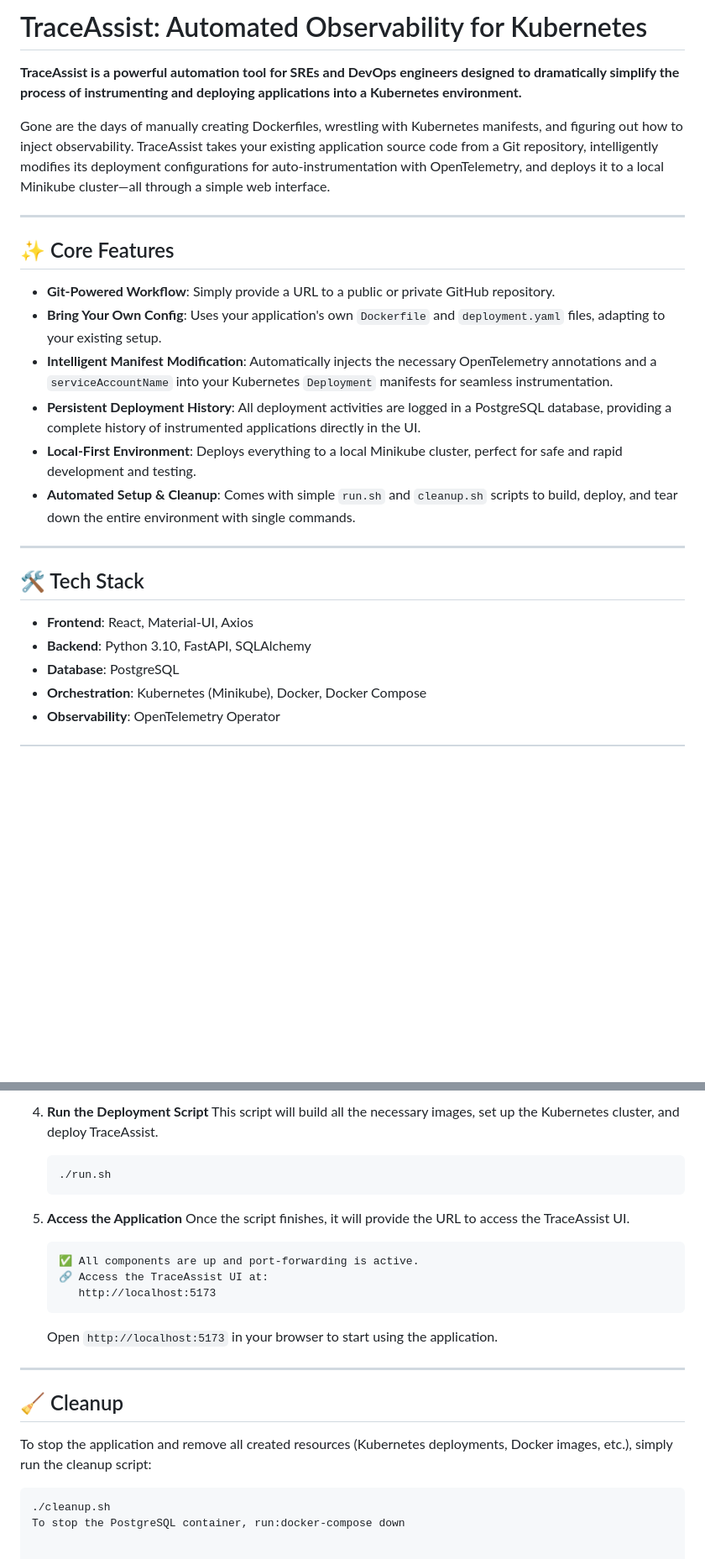
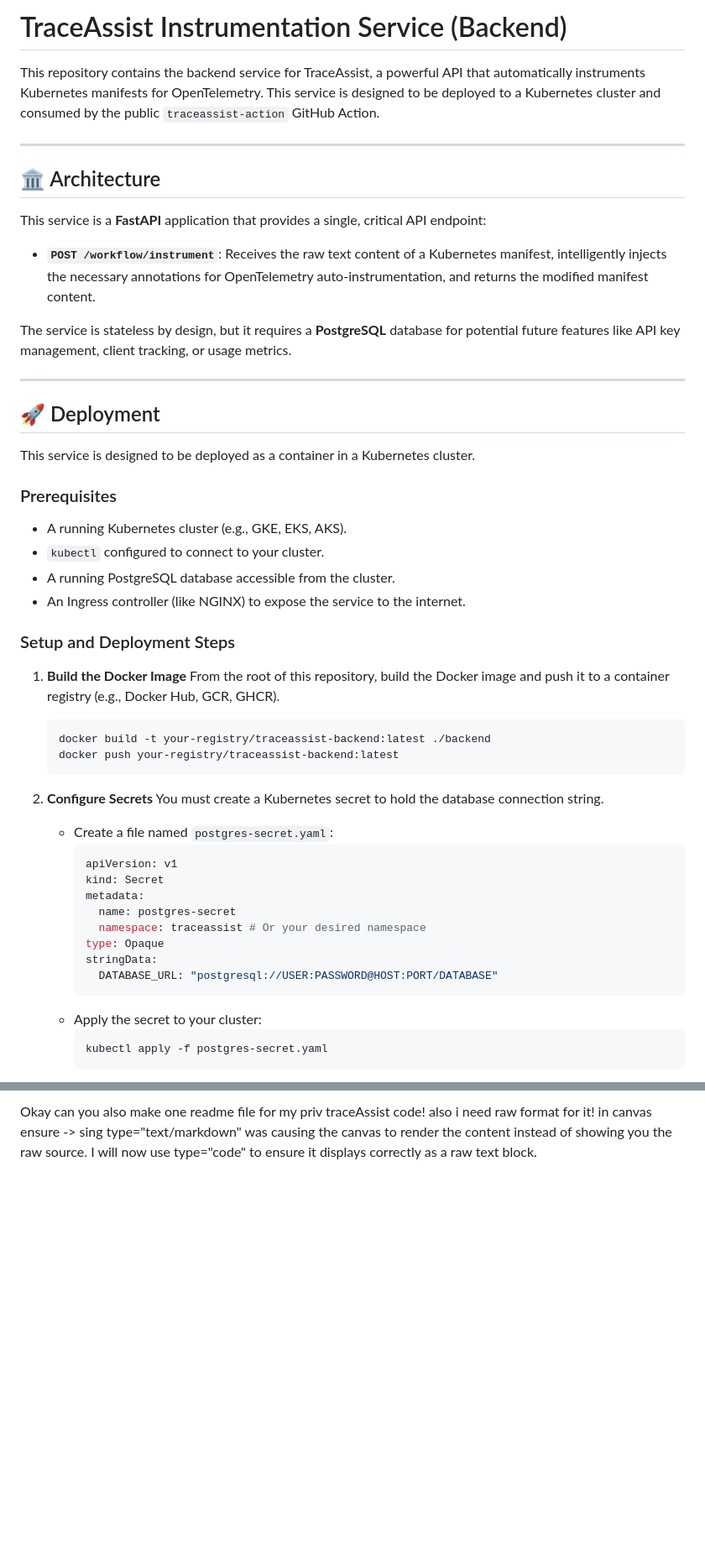
Before and after one commit to harshit-jindal02/traceAssist-v2, a Markdown page: README.md, 2 parts joined by grey strips. Shown at 84% size. Drawn GitHub-style; blank space fills up the shorter version.

````diff
--- a/README.md
+++ b/README.md
@@ -1,26 +1,54 @@
-# TraceAssist: Automated Observability for Kubernetes
+# TraceAssist Instrumentation Service (Backend)
 
-**TraceAssist is a powerful automation tool for SREs and DevOps engineers designed to dramatically simplify the process of instrumenting and deploying applications into a Kubernetes environment.**
-
-Gone are the days of manually creating Dockerfiles, wrestling with Kubernetes manifests, and figuring out how to inject observability. TraceAssist takes your existing application source code from a Git repository, intelligently modifies its deployment configurations for auto-instrumentation with OpenTelemetry, and deploys it to a local Minikube cluster—all through a simple web interface.
+This repository contains the backend service for TraceAssist, a powerful API that automatically instruments Kubernetes manifests for OpenTelemetry. This service is designed to be deployed to a Kubernetes cluster and consumed by the public `traceassist-action` GitHub Action.
 
 ---
 
-## ✨ Core Features
+## 🏛️ Architecture
 
-* **Git-Powered Workflow**: Simply provide a URL to a public or private GitHub repository.
-* **Bring Your Own Config**: Uses your application's own `Dockerfile` and `deployment.yaml` files, adapting to your existing setup.
-* **Intelligent Manifest Modification**: Automatically injects the necessary OpenTelemetry annotations and a `serviceAccountName` into your Kubernetes `Deployment` manifests for seamless instrumentation.
-* **Persistent Deployment History**: All deployment activities are logged in a PostgreSQL database, providing a complete history of instrumented applications directly in the UI.
-* **Local-First Environment**: Deploys everything to a local Minikube cluster, perfect for safe and rapid development and testing.
-* **Automated Setup & Cleanup**: Comes with simple `run.sh` and `cleanup.sh` scripts to build, deploy, and tear down the entire environment with single commands.
+This service is a **FastAPI** application that provides a single, critical API endpoint:
+
+* **`POST /workflow/instrument`**: Receives the raw text content of a Kubernetes manifest, intelligently injects the necessary annotations for OpenTelemetry auto-instrumentation, and returns the modified manifest content.
+
+The service is stateless by design, but it requires a **PostgreSQL** database for potential future features like API key management, client tracking, or usage metrics.
 
 ---
 
-## 🛠️ Tech Stack
+## 🚀 Deployment
 
-* **Frontend**: React, Material-UI, Axios
-* **Backend**: Python 3.10, FastAPI, SQLAlchemy
-* **Database**: PostgreSQL
-* **Orchestration**: Kubernetes (Minikube), Docker, Docker Compose
-* **Observability**: OpenTelemetry Operator
+This service is designed to be deployed as a container in a Kubernetes cluster.
+
+### Prerequisites
+
+* A running Kubernetes cluster (e.g., GKE, EKS, AKS).
+* `kubectl` configured to connect to your cluster.
+* A running PostgreSQL database accessible from the cluster.
+* An Ingress controller (like NGINX) to expose the service to the internet.
+
+### Setup and Deployment Steps
+
+1.  **Build the Docker Image**
+    From the root of this repository, build the Docker image and push it to a container registry (e.g., Docker Hub, GCR, GHCR).
+    ```sh
+    docker build -t your-registry/traceassist-backend:latest ./backend
+    docker push your-registry/traceassist-backend:latest
+    ```
+
+2.  **Configure Secrets**
+    You must create a Kubernetes secret to hold the database connection string.
+    * Create a file named `postgres-secret.yaml`:
+        ```yaml
+        apiVersion: v1
+        kind: Secret
+        metadata:
+          name: postgres-secret
+          namespace: traceassist # Or your desired namespace
+        type: Opaque
+        stringData:
+          DATABASE_URL: "postgresql://USER:PASSWORD@HOST:PORT/DATABASE"
+        ```
+    * Apply the secret to your cluster:
+        ```sh
+        kubectl apply -f postgres-secret.yaml
+        ```
+
@@ -89,24 +127 @@ Ensure you have the following tools installed:
-4.  **Run the Deployment Script**
-    This script will build all the necessary images, set up the Kubernetes cluster, and deploy TraceAssist.
-    ```bash
-    ./run.sh
-    ```
-
-5.  **Access the Application**
-    Once the script finishes, it will provide the URL to access the TraceAssist UI.
-    ```
-    ✅ All components are up and port-forwarding is active.
-    🔗 Access the TraceAssist UI at:
-       http://localhost:5173
-    ```
-    Open `http://localhost:5173` in your browser to start using the application.
-
----
-
-## 🧹 Cleanup
-
-To stop the application and remove all created resources (Kubernetes deployments, Docker images, etc.), simply run the cleanup script:
-
-```bash
-./cleanup.sh
-To stop the PostgreSQL container, run:docker-compose down
+Okay can you also make one readme file for my priv traceAssist code! also i need raw format for it! in canvas ensure -> sing type="text/markdown" was causing the canvas to render the content instead of showing you the raw source. I will now use type="code" to ensure it displays correctly as a raw text block.
````
Also changed, not shown: other parts of README.md (+57 -47 lines).
